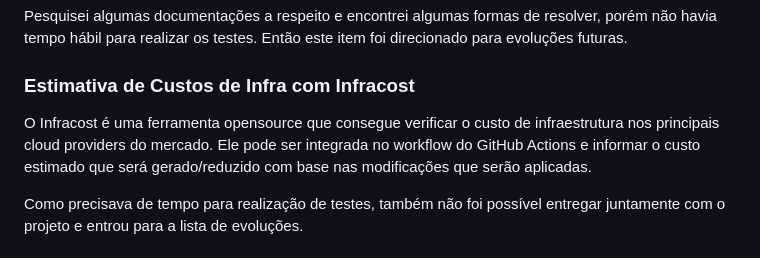
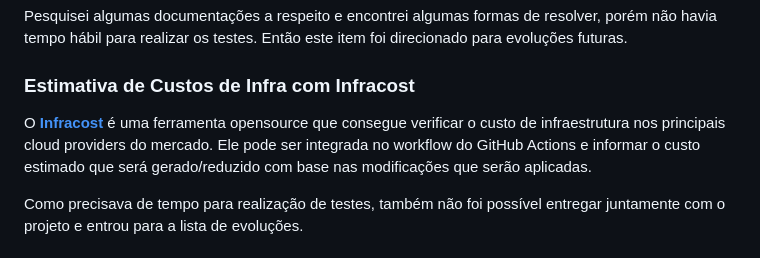
Before and after one commit to wandermaia/desafio-aws, a Markdown page: README.md, the part around the change. GitHub-like rendering.

Commit message:
Ajuste na documentação

```diff
--- a/README.md
+++ b/README.md
@@ -711,7 +711,7 @@ Pesquisei algumas documentações a respeito e encontrei algumas formas de resol
 ### Estimativa de Custos de Infra com Infracost
 
 
-O Infracost é uma ferramenta opensource que consegue verificar o custo de infraestrutura nos principais cloud providers do mercado. Ele pode ser integrada no workflow do GitHub Actions e informar o custo estimado que será gerado/reduzido com base nas modificações que serão aplicadas.
+O **[Infracost](https://github.com/infracost/infracost)** é uma ferramenta opensource que consegue verificar o custo de infraestrutura nos principais cloud providers do mercado. Ele pode ser integrada no workflow do GitHub Actions e informar o custo estimado que será gerado/reduzido com base nas modificações que serão aplicadas.
 
 Como precisava de tempo para realização de testes, também não foi possível entregar juntamente com o projeto e entrou para a lista de evoluções.
 
```
